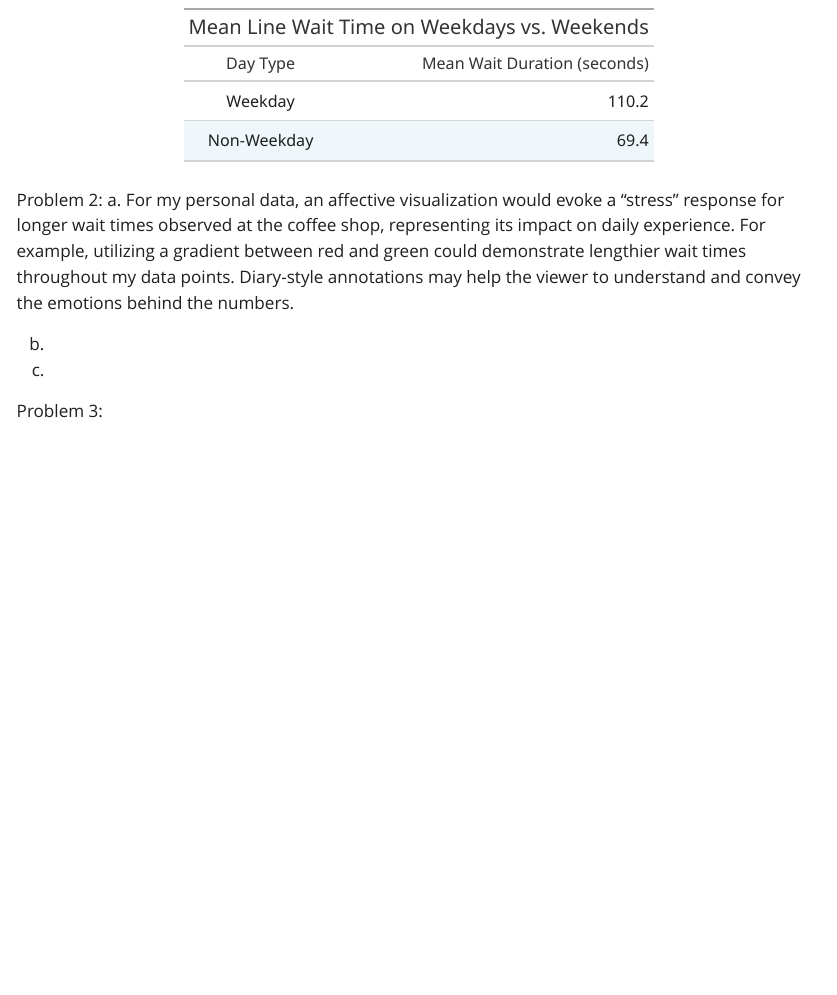
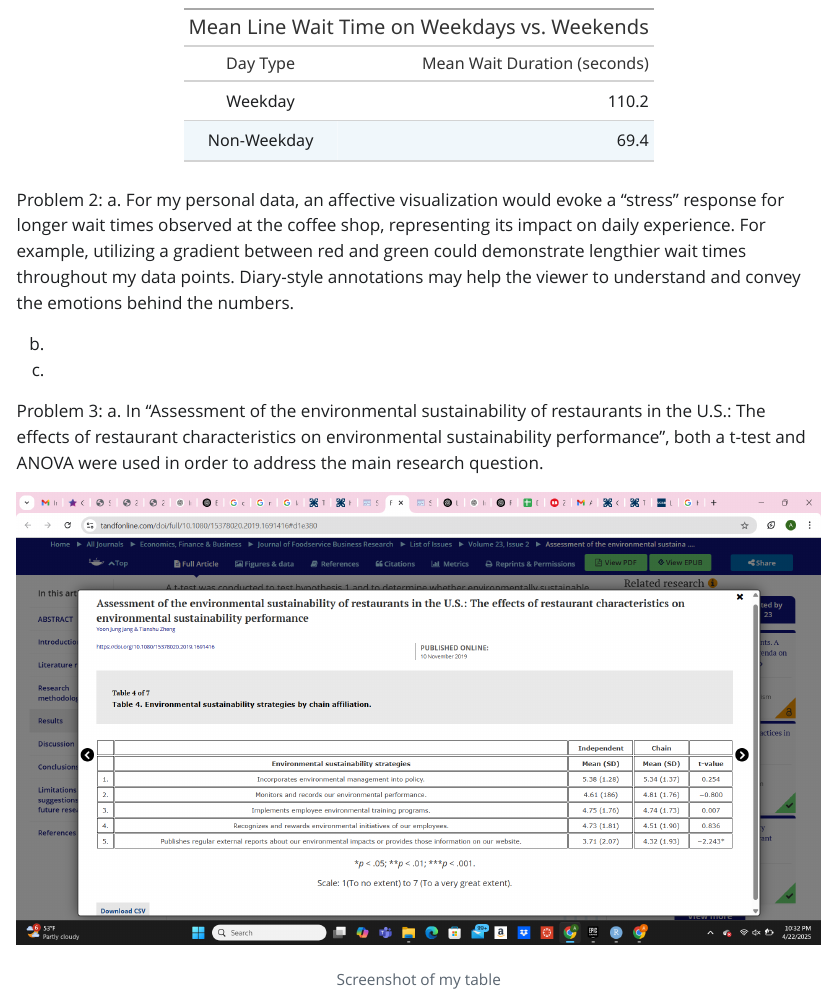
Before and after one commit to aambrosinii/193Homework03, a Quarto document (ENVS193Homework03.qmd): the page in a window 1100 px wide, from 3540 px down. The pictures show the output file ENVS193Homework03.html that the author committed with the source, opened offline; Quarto's library style sheets are replaced by a plain one without menus; long lines of code are wrapped.

Commit message:
Image of table in Homework 2 study included

```diff
--- a/ENVS193Homework03.qmd
+++ b/ENVS193Homework03.qmd
@@ -99,3 +99,6 @@ c.
 
 
 Problem 3:
+a. In "Assessment of the environmental sustainability of restaurants in the U.S.: The effects of restaurant characteristics on environmental sustainability performance", both a t-test and ANOVA were used in order to address the main research question.
+
+![Screenshot of my table](images/table.png)
```
Also changed, not shown: ENVS193Homework03.html, ENVS193Homework03_files/figure-html/unnamed-chunk-2-1.png, images/table.png (added).
